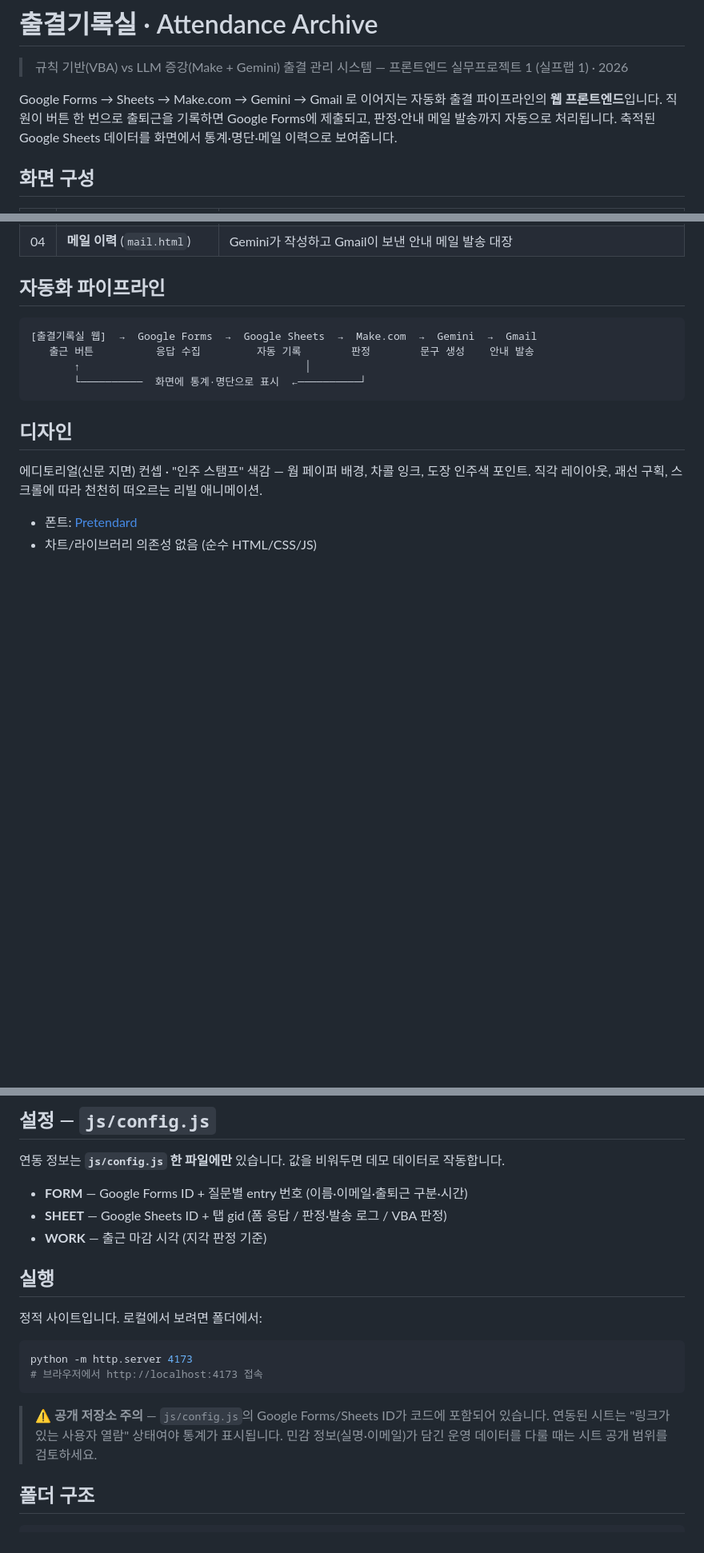
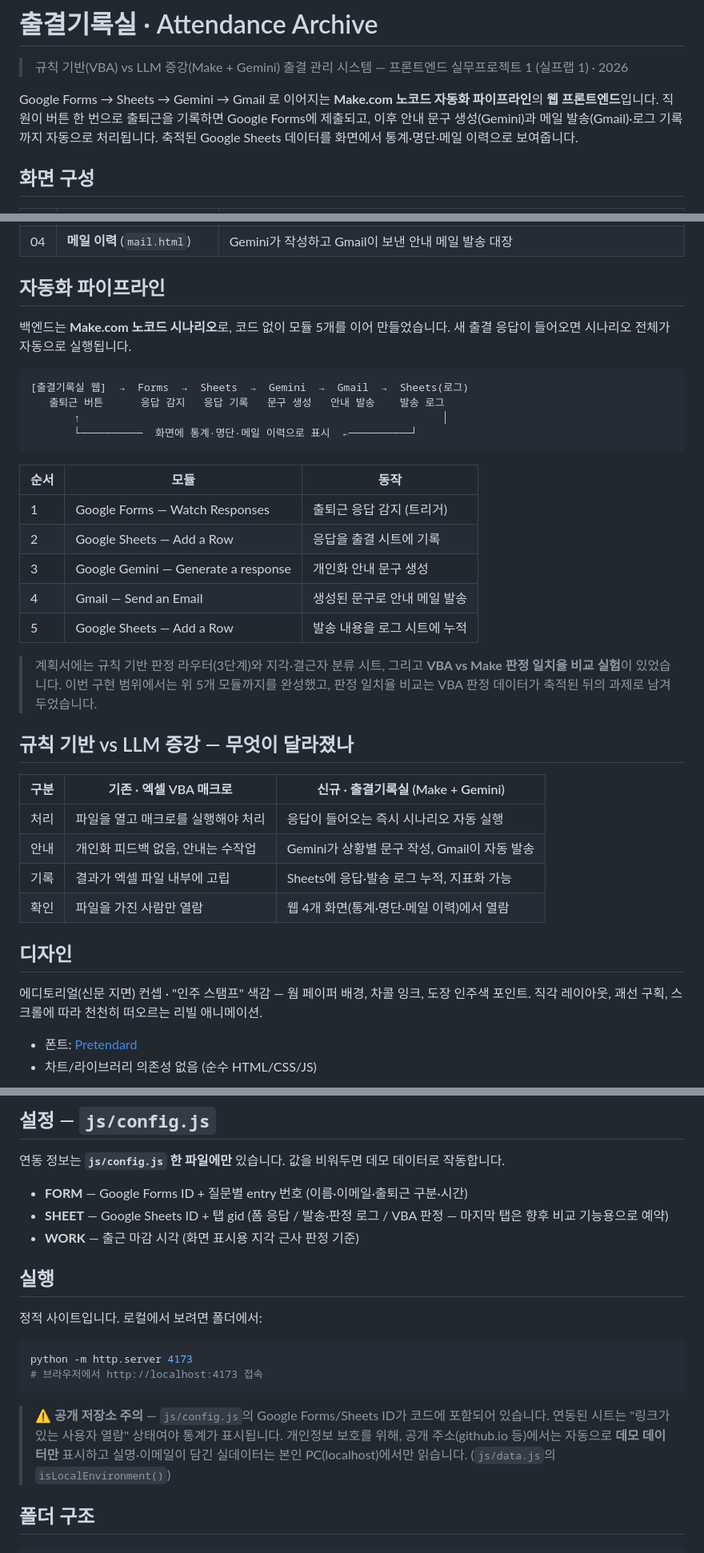
Before and after one commit to tacocat404/checking-attendance, a Markdown page: README.md, 3 parts joined by grey strips. Shown at 80% size. Drawn GitHub-style; blank space fills up the shorter version.

Commit message:
docs: README를 실제 Make 5모듈 시나리오에 맞게 수정
- 파이프라인을 Forms→Sheets→Gemini→Gmail→Sheets(로그) 5모듈로 정정
- "규칙 기반 vs LLM 증강" 비교표 추가
- 규칙 판정 라우터·일치율 비교 실험은 향후 과제로 분리 표기
- 설정 SHEET의 VBA 판정 탭을 향후 예약으로 정정, 개인정보 데모 분기 설명 보강
- 코드(data.js·config.js) 미변경

Co-Authored-By: Claude Fable 5 <noreply@anthropic.com>

````diff
--- a/README.md
+++ b/README.md
@@ -3,10 +3,10 @@
 > 규칙 기반(VBA) vs LLM 증강(Make + Gemini) 출결 관리 시스템 — 프론트엔드
 > 실무프로젝트 1 (실프랩 1) · 2026
 
-Google Forms → Sheets → Make.com → Gemini → Gmail 로 이어지는 자동화 출결 파이프라인의
+Google Forms → Sheets → Gemini → Gmail 로 이어지는 **Make.com 노코드 자동화 파이프라인**의
 **웹 프론트엔드**입니다. 직원이 버튼 한 번으로 출퇴근을 기록하면 Google Forms에 제출되고,
-판정·안내 메일 발송까지 자동으로 처리됩니다. 축적된 Google Sheets 데이터를 화면에서
-통계·명단·메일 이력으로 보여줍니다.
+이후 안내 문구 생성(Gemini)과 메일 발송(Gmail)·로그 기록까지 자동으로 처리됩니다.
+축적된 Google Sheets 데이터를 화면에서 통계·명단·메일 이력으로 보여줍니다.
 
 ## 화면 구성
 
@@ -19,12 +19,36 @@ Google Forms → Sheets → Make.com → Gemini → Gmail 로 이어지는 자
 
 ## 자동화 파이프라인
 
+백엔드는 **Make.com 노코드 시나리오**로, 코드 없이 모듈 5개를 이어 만들었습니다.
+새 출결 응답이 들어오면 시나리오 전체가 자동으로 실행됩니다.
+
 ```
-[출결기록실 웹]  →  Google Forms  →  Google Sheets  →  Make.com  →  Gemini  →  Gmail
-   출근 버튼          응답 수집         자동 기록        판정        문구 생성    안내 발송
-       ↑                                    │
-       └──────────  화면에 통계·명단으로 표시  ←──────────┘
+[출결기록실 웹]  →  Forms  →  Sheets  →  Gemini  →  Gmail  →  Sheets(로그)
+   출퇴근 버튼      응답 감지   응답 기록   문구 생성   안내 발송    발송 로그
+       ↑                                                          │
+       └──────────  화면에 통계·명단·메일 이력으로 표시  ←──────────┘
 ```
+
+| 순서 | 모듈 | 동작 |
+|------|------|------|
+| 1 | Google Forms — Watch Responses | 출퇴근 응답 감지 (트리거) |
+| 2 | Google Sheets — Add a Row | 응답을 출결 시트에 기록 |
+| 3 | Google Gemini — Generate a response | 개인화 안내 문구 생성 |
+| 4 | Gmail — Send an Email | 생성된 문구로 안내 메일 발송 |
+| 5 | Google Sheets — Add a Row | 발송 내용을 로그 시트에 누적 |
+
+> 계획서에는 규칙 기반 판정 라우터(3단계)와 지각·결근자 분류 시트, 그리고
+> **VBA vs Make 판정 일치율 비교 실험**이 있었습니다. 이번 구현 범위에서는 위 5개 모듈까지를
+> 완성했고, 판정 일치율 비교는 VBA 판정 데이터가 축적된 뒤의 과제로 남겨 두었습니다.
+
+## 규칙 기반 vs LLM 증강 — 무엇이 달라졌나
+
+| 구분 | 기존 · 엑셀 VBA 매크로 | 신규 · 출결기록실 (Make + Gemini) |
+|------|------------------------|-----------------------------------|
+| 처리 | 파일을 열고 매크로를 실행해야 처리 | 응답이 들어오는 즉시 시나리오 자동 실행 |
+| 안내 | 개인화 피드백 없음, 안내는 수작업 | Gemini가 상황별 문구 작성, Gmail이 자동 발송 |
+| 기록 | 결과가 엑셀 파일 내부에 고립 | Sheets에 응답·발송 로그 누적, 지표화 가능 |
+| 확인 | 파일을 가진 사람만 열람 | 웹 4개 화면(통계·명단·메일 이력)에서 열람 |
 
 ## 디자인
 
@@ -39,8 +63,8 @@ Google Forms → Sheets → Make.com → Gemini → Gmail 로 이어지는 자
 연동 정보는 **`js/config.js` 한 파일에만** 있습니다. 값을 비워두면 데모 데이터로 작동합니다.
 
 - **FORM** — Google Forms ID + 질문별 entry 번호 (이름·이메일·출퇴근 구분·시간)
-- **SHEET** — Google Sheets ID + 탭 gid (폼 응답 / 판정·발송 로그 / VBA 판정)
-- **WORK** — 출근 마감 시각 (지각 판정 기준)
+- **SHEET** — Google Sheets ID + 탭 gid (폼 응답 / 발송·판정 로그 / VBA 판정 — 마지막 탭은 향후 비교 기능용으로 예약)
+- **WORK** — 출근 마감 시각 (화면 표시용 지각 근사 판정 기준)
 
 ## 실행
 
@@ -52,8 +76,9 @@ python -m http.server 4173
 ```
 
 > ⚠️ **공개 저장소 주의** — `js/config.js`의 Google Forms/Sheets ID가 코드에 포함되어 있습니다.
-> 연동된 시트는 "링크가 있는 사용자 열람" 상태여야 통계가 표시됩니다. 민감 정보(실명·이메일)가
-> 담긴 운영 데이터를 다룰 때는 시트 공개 범위를 검토하세요.
+> 연동된 시트는 "링크가 있는 사용자 열람" 상태여야 통계가 표시됩니다. 개인정보 보호를 위해,
+> 공개 주소(github.io 등)에서는 자동으로 **데모 데이터만** 표시하고 실명·이메일이 담긴 실데이터는
+> 본인 PC(localhost)에서만 읽습니다. (`js/data.js`의 `isLocalEnvironment()`)
 
 ## 폴더 구조
 
````
Also changed, not shown: other parts of README.md (+7 -1 lines), docs/DEVLOG.md (+13 -0 lines).
